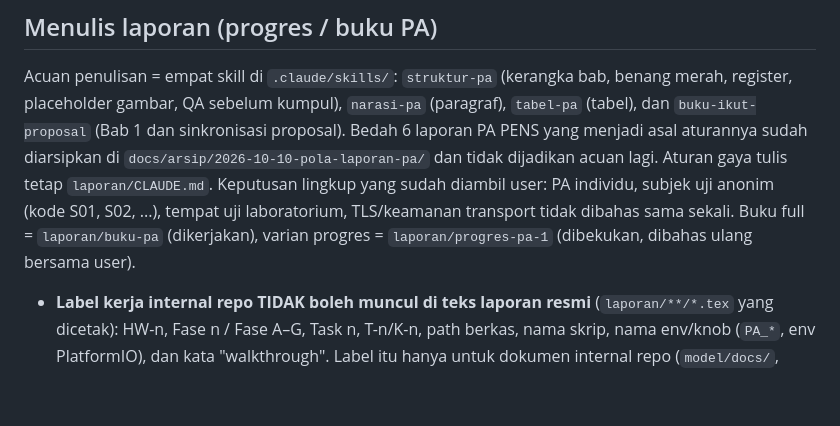
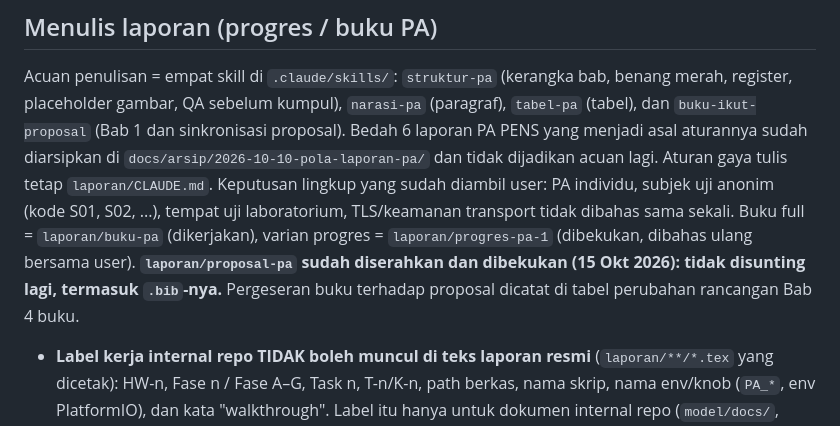
Before and after one commit to mrrizaldi/projek-akhir, a Markdown page: CLAUDE.md, the part around the change. Drawn GitHub-style; blank space fills up the shorter version.

Commit message:
docs: proposal-pa dibekukan (sudah diserahkan), skill buku-ikut-proposal tidak lagi menyinkronkan balik
Keputusan user 15 Okt 2026: laporan/proposal-pa tidak disunting lagi,
termasuk .bib. Percobaan sinkronisasi balik hari ini di-revert (c976bbb,
diff terhadap keadaan sebelum sesi kosong, build 48 halaman undefined 0).
SKILL.md aturan 2: arah sebaliknya tidak ada; pergeseran buku dicatat di
tabel perubahan rancangan 4.6 buku. Tugas 5 dan rubrik A eval disesuaikan.
CLAUDE.md §Menulis laporan mencatat status beku.

Bukti: eval ulang buku-ikut-proposal (penulis sonnet, penilai haiku)
10/10 pada putaran 1, catatan di eval.md.

Co-Authored-By: Claude Fable 5.1 <noreply@anthropic.com>

```diff
--- a/CLAUDE.md
+++ b/CLAUDE.md
@@ -256,7 +256,10 @@ Keputusan lingkup yang sudah diambil user: PA individu, subjek uji anonim
 (kode S01, S02, ...), tempat uji laboratorium, TLS/keamanan transport tidak
 dibahas sama sekali. Buku full =
 `laporan/buku-pa` (dikerjakan), varian progres = `laporan/progres-pa-1`
-(dibekukan, dibahas ulang bersama user).
+(dibekukan, dibahas ulang bersama user). **`laporan/proposal-pa` sudah
+diserahkan dan dibekukan (15 Okt 2026): tidak disunting lagi, termasuk
+`.bib`-nya.** Pergeseran buku terhadap proposal dicatat di tabel perubahan
+rancangan Bab 4 buku.
 
 - **Label kerja internal repo TIDAK boleh muncul di teks laporan resmi**
   (`laporan/**/*.tex` yang dicetak): HW-n, Fase n / Fase A–G, Task n, T-n/K-n,
```
Also changed, not shown: 2 other files.
